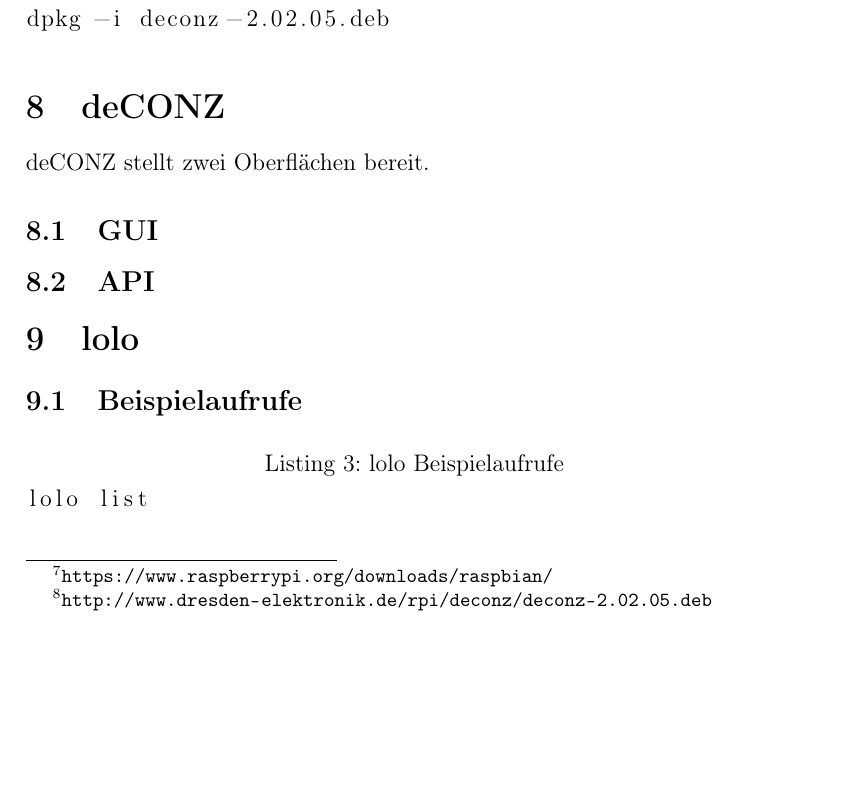
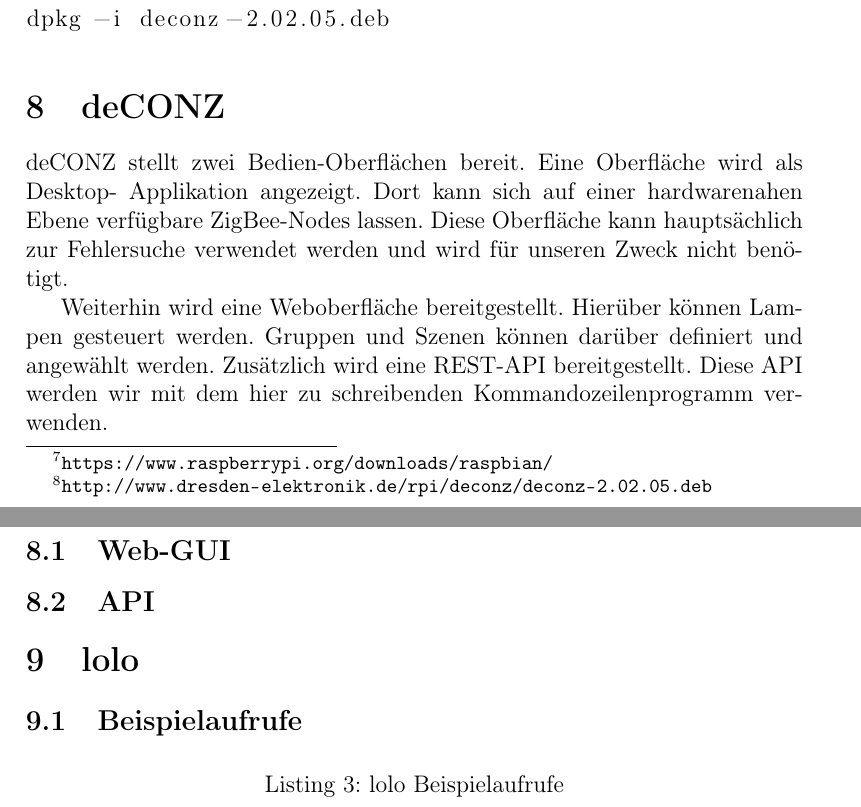
Before and after one commit to Wayneoween/dat, a LaTeX document (doc/dat_projekt.tex): part of page 9 of 10 before the commit and two parts of pages 9 and 10 of 10 after it, the two joined at a grey line, cut so that both start at the same text, the shorter picture padded with empty space. Compiled offline with pdfLaTeX.

Commit message:
doc: more deCONZ

```diff
--- a/doc/dat_projekt.tex
+++ b/doc/dat_projekt.tex
@@ -279,9 +279,17 @@
 
 \section{deCONZ}
 
-deCONZ stellt zwei Oberflächen bereit.
+deCONZ stellt zwei Bedien-Oberflächen bereit. Eine Oberfläche wird als Desktop-
+Applikation angezeigt. Dort kann sich auf einer hardwarenahen Ebene verfügbare
+ZigBee-Nodes lassen. Diese Oberfläche kann hauptsächlich zur Fehlersuche
+verwendet werden und wird für unseren Zweck nicht benötigt.
 
-\subsection{GUI}
+Weiterhin wird eine Weboberfläche bereitgestellt. Hierüber können Lampen
+gesteuert werden. Gruppen und Szenen können darüber definiert und angewählt
+werden. Zusätzlich wird eine REST-API bereitgestellt. Diese API werden
+wir mit dem hier zu schreibenden Kommandozeilenprogramm verwenden.
+
+\subsection{Web-GUI}
 \subsection{API}
 
 \section{lolo}
```
Also changed, not shown: doc/dat_projekt.pdf.
